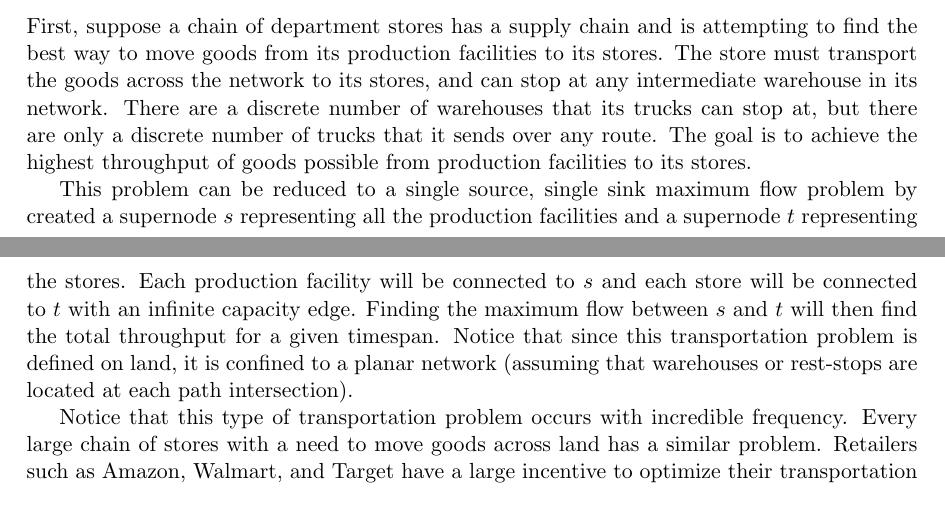
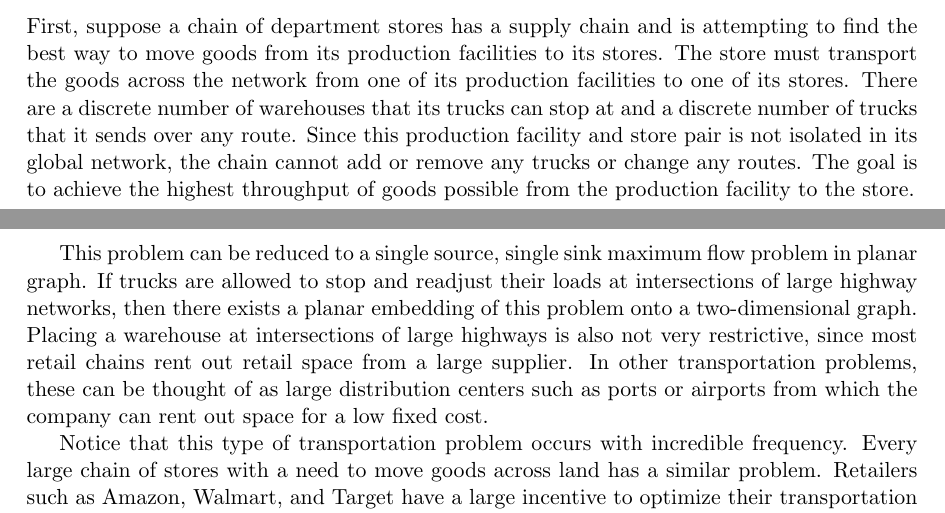
Before and after one commit to jrshoch/msmsmaxflow, a LaTeX document (final_paper.tex): two parts of pages 2 and 3 of 10, joined at a grey line, cut so that both start at the same text. Compiled offline with pdfLaTeX.

Commit message:
changed the msms flow to single source single sink flow.

```diff
--- a/final_paper.tex
+++ b/final_paper.tex
@@ -48,9 +48,9 @@ In this section, we provide motivation for our implementation. In particular, we
 
 \subsection{Supply Chain Example}
 
-First, suppose a chain of department stores has a supply chain and is attempting to find the best way to move goods from its production facilities to its stores. The store must transport the goods across the network to its stores, and can stop at any intermediate warehouse in its network. There are a discrete number of warehouses that its trucks can stop at, but there are only a discrete number of trucks that it sends over any route. The goal is to achieve the highest throughput of goods possible from production facilities to its stores.
+First, suppose a chain of department stores has a supply chain and is attempting to find the best way to move goods from its production facilities to its stores. The store must transport the goods across the network from one of its production facilities to one of its stores. There are a discrete number of warehouses that its trucks can stop at and a discrete number of trucks that it sends over any route. Since this production facility and store pair is not isolated in its global network, the chain cannot add or remove any trucks or change any routes. The goal is to achieve the highest throughput of goods possible from the production facility to the store.
 
-This problem can be reduced to a single source, single sink maximum flow problem by created a supernode $s$ representing all the production facilities and a supernode $t$ representing the stores. Each production facility will be connected to $s$ and each store will be connected to $t$ with an infinite capacity edge. Finding the maximum flow between $s$ and $t$ will then find the total throughput for a given timespan. Notice that since this transportation problem is defined on land, it is confined to a planar network (assuming that warehouses or rest-stops are located at each path intersection).
+This problem can be reduced to a single source, single sink maximum flow problem in planar graph. If trucks are allowed to stop and readjust their loads at intersections of large highway networks, then there exists a planar embedding of this problem onto a two-dimensional graph. Placing a warehouse at intersections of large highways is also not very restrictive, since most retail chains rent out retail space from a large supplier. In other transportation problems, these can be thought of as large distribution centers such as ports or airports from which the company can rent out space for a low fixed cost.
 
 Notice that this type of transportation problem occurs with incredible frequency. Every large chain of stores with a need to move goods across land has a similar problem. Retailers such as Amazon, Walmart, and Target have a large incentive to optimize their transportation networks, as do large shipping companies such as FedEx and UPS.
 
```
